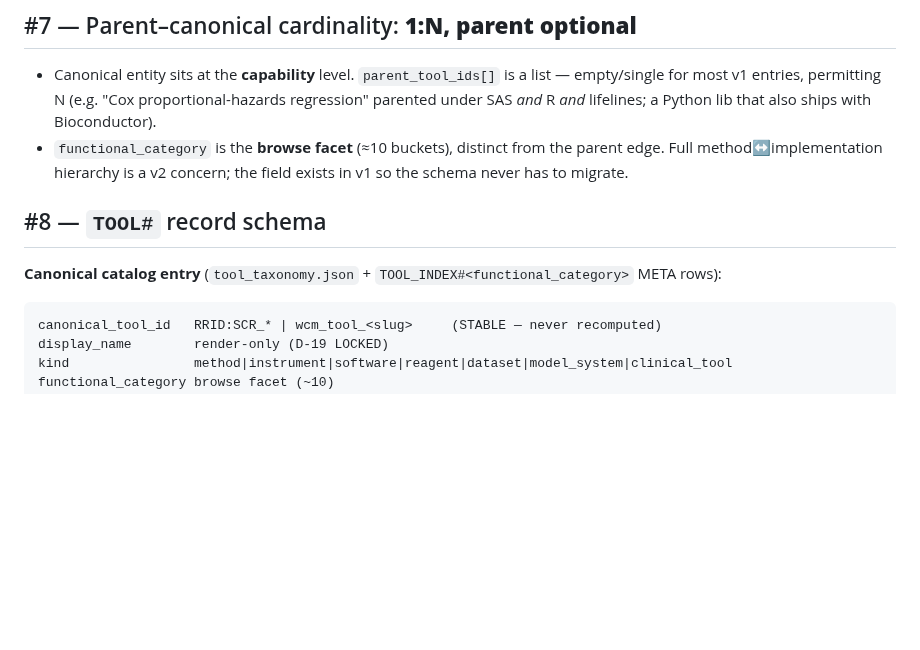
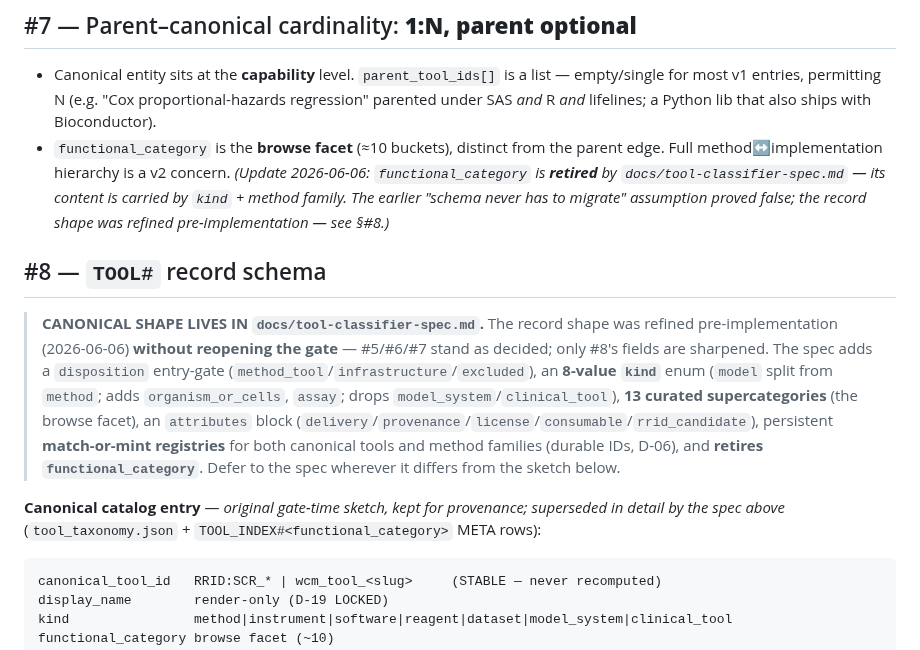
Before and after one commit to wcmc-its/ReciterAI, a Markdown page: docs/tools-producer-model.md, the part around the change. GitHub-like rendering; blank space fills up the shorter version.

````diff
--- a/docs/tools-producer-model.md
+++ b/docs/tools-producer-model.md
@@ -61,10 +61,12 @@ The profile renders two complementary lenses as a **compact filter cluster direc
 
 ## #7 — Parent–canonical cardinality: **1:N, parent optional**
 - Canonical entity sits at the **capability** level. `parent_tool_ids[]` is a list — empty/single for most v1 entries, permitting N (e.g. "Cox proportional-hazards regression" parented under SAS *and* R *and* lifelines; a Python lib that also ships with Bioconductor).
-- `functional_category` is the **browse facet** (≈10 buckets), distinct from the parent edge. Full method↔implementation hierarchy is a v2 concern; the field exists in v1 so the schema never has to migrate.
+- `functional_category` is the **browse facet** (≈10 buckets), distinct from the parent edge. Full method↔implementation hierarchy is a v2 concern. *(Update 2026-06-06: `functional_category` is **retired** by `docs/tool-classifier-spec.md` — its content is carried by `kind` + method family. The earlier "schema never has to migrate" assumption proved false; the record shape was refined pre-implementation — see §#8.)*
 
 ## #8 — `TOOL#` record schema
-**Canonical catalog entry** (`tool_taxonomy.json` + `TOOL_INDEX#<functional_category>` META rows):
+> **CANONICAL SHAPE LIVES IN `docs/tool-classifier-spec.md`.** The record shape was refined pre-implementation (2026-06-06) **without reopening the gate** — #5/#6/#7 stand as decided; only #8's fields are sharpened. The spec adds a `disposition` entry-gate (`method_tool`/`infrastructure`/`excluded`), an **8-value `kind`** enum (`model` split from `method`; adds `organism_or_cells`, `assay`; drops `model_system`/`clinical_tool`), **13 curated supercategories** (the browse facet), an `attributes` block (`delivery`/`provenance`/`license`/`consumable`/`rrid_candidate`), persistent **match-or-mint registries** for both canonical tools and method families (durable IDs, D-06), and **retires `functional_category`**. Defer to the spec wherever it differs from the sketch below.
+
+**Canonical catalog entry** — *original gate-time sketch, kept for provenance; superseded in detail by the spec above* (`tool_taxonomy.json` + `TOOL_INDEX#<functional_category>` META rows):
 ```
 canonical_tool_id   RRID:SCR_* | wcm_tool_<slug>     (STABLE — never recomputed)
 display_name        render-only (D-19 LOCKED)
````
Also changed, not shown: docs/tool-classifier-spec.md (added, +325 -0 lines).
